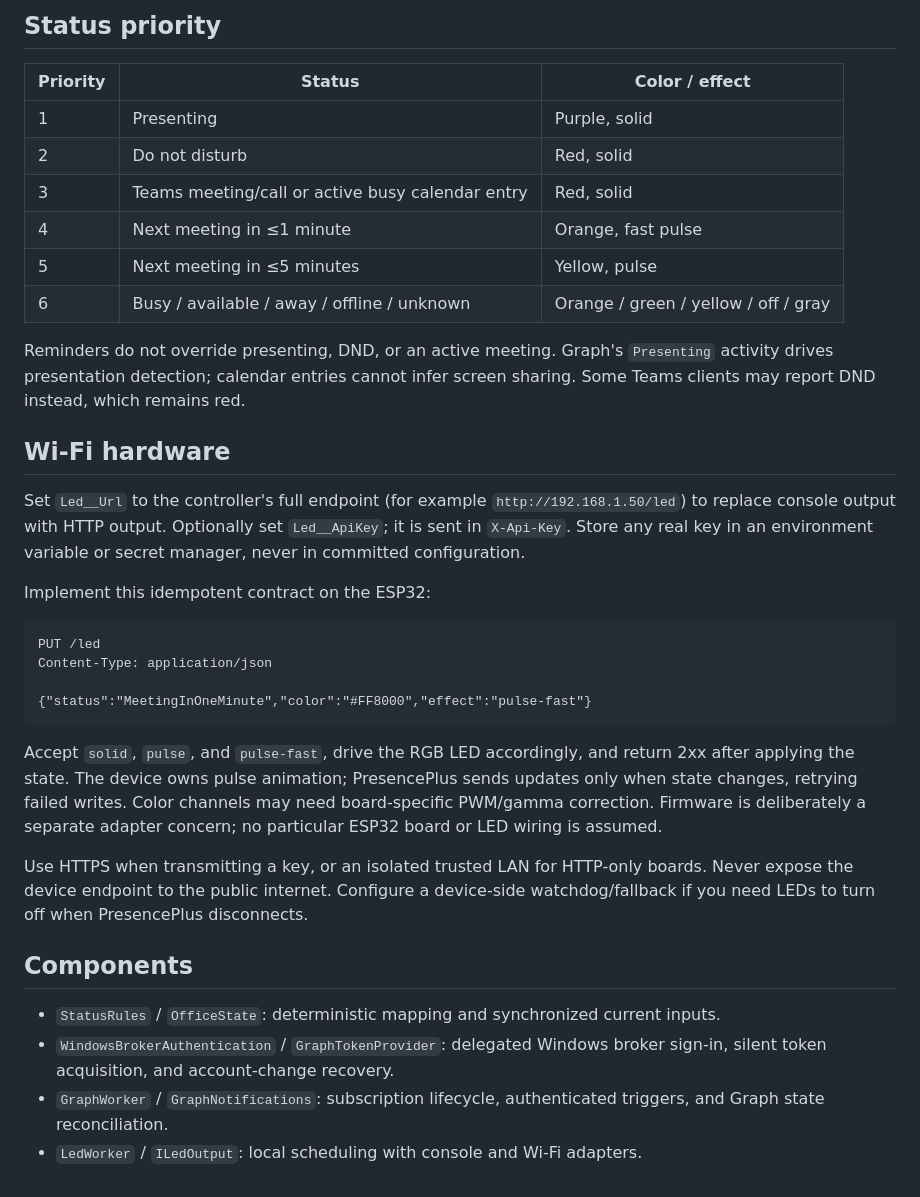
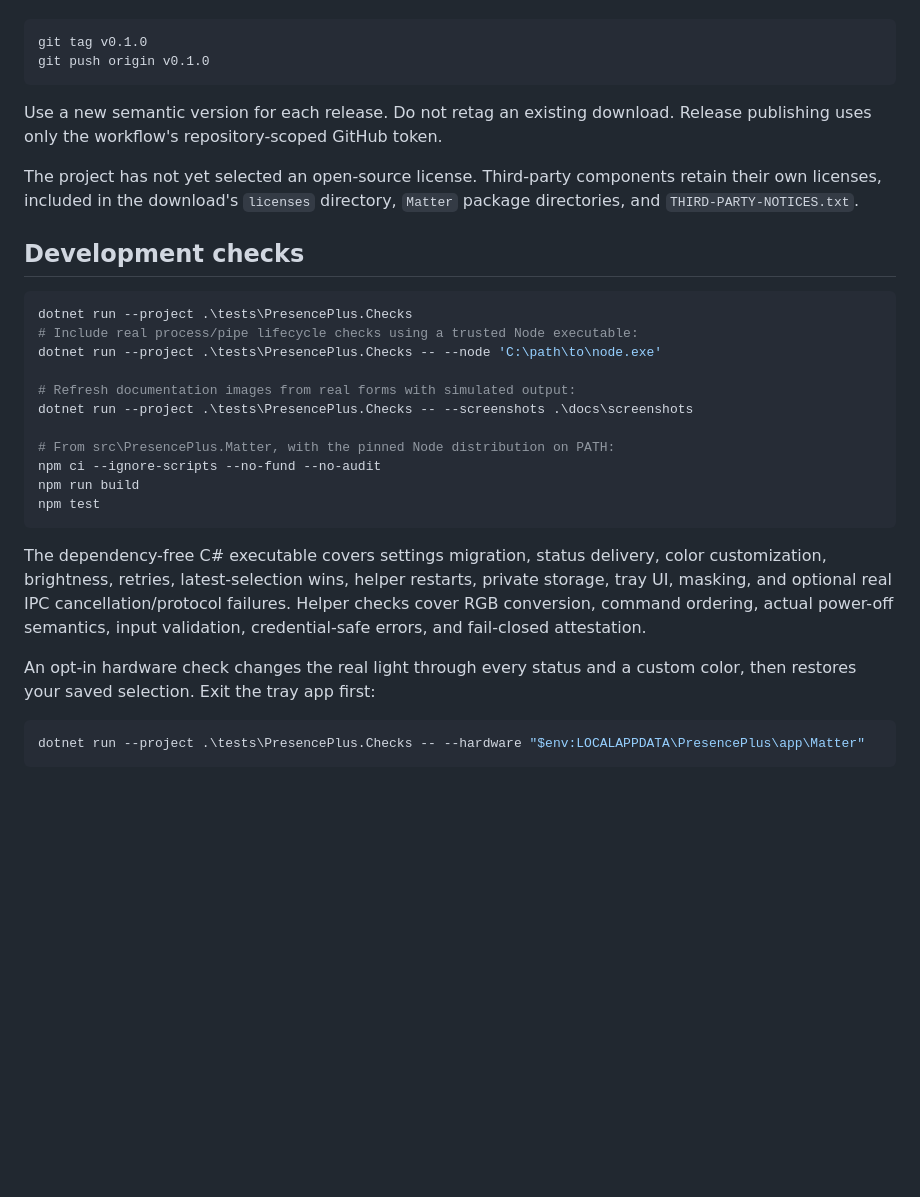
Before and after one commit to duanekord/PresencePlus, a Markdown page: README.md, the part around one of its changes. GitHub-like rendering; blank space fills up the shorter version.

````diff
--- a/README.md
+++ b/README.md
@@ -157,49 +261,40 @@ Official Graph references:
-## Status priority
-
-| Priority | Status | Color / effect |
-|---|---|---|
-| 1 | Presenting | Purple, solid |
-| 2 | Do not disturb | Red, solid |
-| 3 | Teams meeting/call or active busy calendar entry | Red, solid |
-| 4 | Next meeting in ≤1 minute | Orange, fast pulse |
-| 5 | Next meeting in ≤5 minutes | Yellow, pulse |
-| 6 | Busy / available / away / offline / unknown | Orange / green / yellow / off / gray |
-
-Reminders do not override presenting, DND, or an active meeting. Graph's `Presenting`
-activity drives presentation detection; calendar entries cannot infer screen sharing.
-Some Teams clients may report DND instead, which remains red.
-
-## Wi-Fi hardware
-
-Set `Led__Url` to the controller's full endpoint (for example
-`http://192.168.1.50/led`) to replace console output with HTTP output.
-Optionally set `Led__ApiKey`; it is sent in `X-Api-Key`. Store any real key in an
-environment variable or secret manager, never in committed configuration.
-
-Implement this idempotent contract on the ESP32:
-
-```http
-PUT /led
-Content-Type: application/json
-
-{"status":"MeetingInOneMinute","color":"#FF8000","effect":"pulse-fast"}
+```powershell
+git tag v0.1.0
+git push origin v0.1.0
 ```
 
-Accept `solid`, `pulse`, and `pulse-fast`, drive the RGB LED accordingly, and return
-2xx after applying the state. The device owns pulse animation; PresencePlus sends
-updates only when state changes, retrying failed writes. Color channels may need
-board-specific PWM/gamma correction. Firmware is deliberately a separate adapter
-concern; no particular ESP32 board or LED wiring is assumed.
+Use a new semantic version for each release. Do not retag an existing download.
+Release publishing uses only the workflow's repository-scoped GitHub token.
 
-Use HTTPS when transmitting a key, or an isolated trusted LAN for HTTP-only boards.
-Never expose the device endpoint to the public internet. Configure a device-side
-watchdog/fallback if you need LEDs to turn off when PresencePlus disconnects.
+The project has not yet selected an open-source license. Third-party components
+retain their own licenses, included in the download's `licenses` directory,
+`Matter` package directories, and `THIRD-PARTY-NOTICES.txt`.
 
-## Components
+## Development checks
 
-- `StatusRules` / `OfficeState`: deterministic mapping and synchronized current inputs.
-- `WindowsBrokerAuthentication` / `GraphTokenProvider`: delegated Windows broker
-  sign-in, silent token acquisition, and account-change recovery.
-- `GraphWorker` / `GraphNotifications`: subscription lifecycle, authenticated triggers,
-  and Graph state reconciliation.
-- `LedWorker` / `ILedOutput`: local scheduling with console and Wi-Fi adapters.
+```powershell
+dotnet run --project .\tests\PresencePlus.Checks
+# Include real process/pipe lifecycle checks using a trusted Node executable:
+dotnet run --project .\tests\PresencePlus.Checks -- --node 'C:\path\to\node.exe'
+
+# Refresh documentation images from real forms with simulated output:
+dotnet run --project .\tests\PresencePlus.Checks -- --screenshots .\docs\screenshots
+
+# From src\PresencePlus.Matter, with the pinned Node distribution on PATH:
+npm ci --ignore-scripts --no-fund --no-audit
+npm run build
+npm test
+```
+
+The dependency-free C# executable covers settings migration, status delivery,
+color customization, brightness, retries, latest-selection wins, helper restarts, private storage,
+tray UI, masking, and optional real IPC cancellation/protocol failures.
+Helper checks cover RGB conversion, command ordering, actual power-off semantics,
+input validation, credential-safe errors, and fail-closed attestation.
+
+An opt-in hardware check changes the real light through every status and a custom color, then
+restores your saved selection. Exit the tray app first:
+
+```powershell
+dotnet run --project .\tests\PresencePlus.Checks -- --hardware "$env:LOCALAPPDATA\PresencePlus\app\Matter"
+```
````
Also changed, not shown: other parts of README.md (+239 -135 lines), docs/screenshots/colors.png (added), docs/screenshots/main.png (added), docs/screenshots/pairing.png (added), 4 other files.
